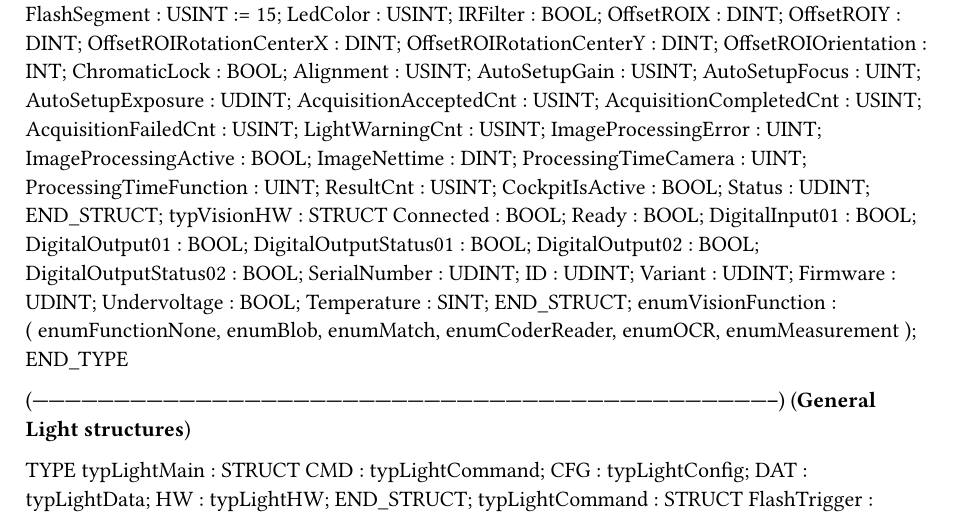
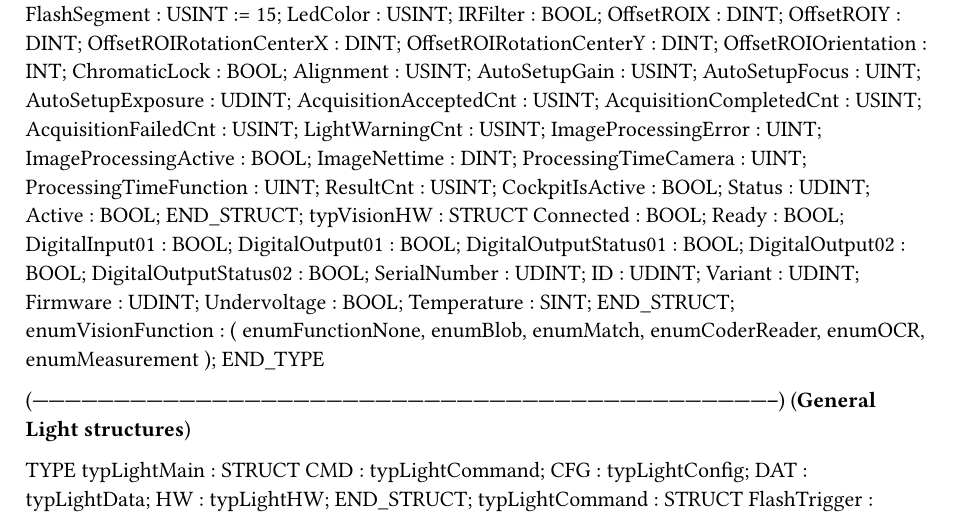
Before and after one commit to br-automation-com/mappVision-Demo, a Typst document (Logical/Vision/VisionTypes.typ): part of page 1 of 3, cut so that both start at the same text. Compiled offline with Typst 0.15.

Commit message:
Fix: VisionSensor.Cmd.ImageTrigger was resetted to early. Now it waits until the end of the processing. Also added an "acitve" status for communication to other tasks --> Wait until the evaluation is completely ready.

```diff
--- a/Logical/Vision/VisionTypes.typ
+++ b/Logical/Vision/VisionTypes.typ
@@ -68,6 +68,7 @@ TYPE
 		ResultCnt : USINT;
 		CockpitIsActive : BOOL;
 		Status : UDINT;
+		Active : BOOL;
 	END_STRUCT;
 	typVisionHW : 	STRUCT
 		Connected : BOOL;
```
Also changed, not shown: 1 other file.
